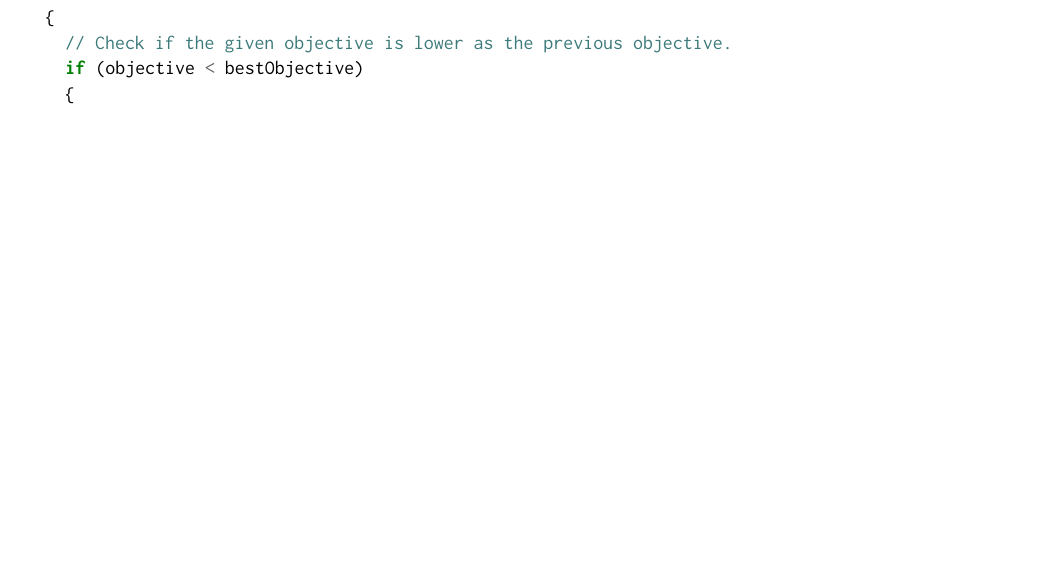
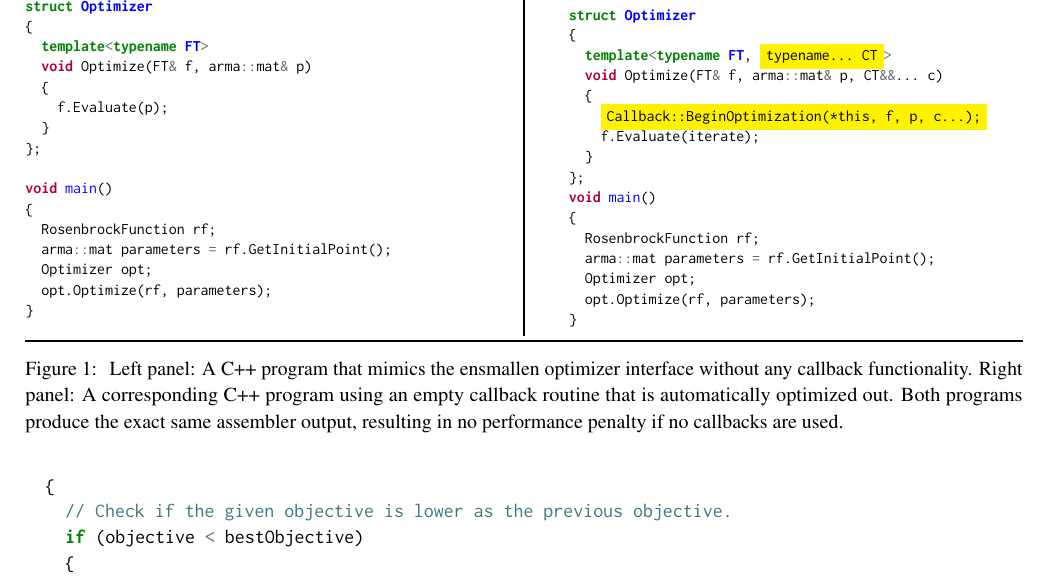
Before and after one commit to rcurtin/ensmallen_tr, a LaTeX document (paper.tex, which reads sections/callbacks.tex): part of page 13 of 16, cut at the place of the change, the shorter picture padded with empty space. Compiled offline with pdfLaTeX.

Commit message:
Add empty-callback example.

```diff
--- a/paper.tex
+++ b/paper.tex
@@ -24,7 +24,7 @@
 \usepackage{bm}
 \usepackage{booktabs}      % for \toprule in tables
 \usepackage{multirow}      % for table multirow
-
+\usepackage{tcolorbox}	   % colorbox in minted
 \usepackage{times}
 %\usepackage{palatino}     % changes the default sans serif font
 \usepackage{inconsolata}   % changes the default typewriter font
--- a/sections/callbacks.tex
+++ b/sections/callbacks.tex
@@ -126,6 +126,71 @@ which provide examples of how to use most of these callback functions.
 
 
 
+\begin{figure}[!tb]
+\centering
+\hrule
+\hrule
+\vspace{0.5ex}
+\begin{minipage}{0.45\textwidth}
+\begin{minted}[fontsize=\footnotesize,stripnl=false]{c++}
+struct Optimizer
+{
+  template<typename FT>
+  void Optimize(FT& f, arma::mat& p)
+  {
+    f.Evaluate(p);
+  }
+};
+
+void main()
+{
+  RosenbrockFunction rf;
+  arma::mat parameters = rf.GetInitialPoint();
+  Optimizer opt;
+  opt.Optimize(rf, parameters);
+}
+
+\end{minted}
+\end{minipage}
+%
+\hfill
+\vline
+\vline
+\hfill
+%
+\begin{minipage}{0.45\textwidth}
+\begin{minted}[escapeinside=||,fontsize=\footnotesize]{c++}
+struct Optimizer
+{
+  template<typename FT, |\colorbox{yellow}{typename... CT}|>
+  void Optimize(FT& f, arma::mat& p, CT&&... c)
+  {
+    |\colorbox{yellow}{Callback::BeginOptimization(*this, f, p, c...);}|
+    f.Evaluate(iterate);
+  }
+};
+void main()
+{
+  RosenbrockFunction rf;
+  arma::mat parameters = rf.GetInitialPoint();
+  Optimizer opt;
+  opt.Optimize(rf, parameters);
+}
+\end{minted}
+\end{minipage}
+\vspace{0.5ex}
+\hrule
+\hrule
+\caption
+  {
+  Left panel: A C++ program that mimics the ensmallen optimizer interface
+  without any callback functionality. Right panel: A corresponding C++ program
+  using an empty callback routine that is automatically optimized out. Both
+  programs produce the exact same assembler output, resulting in no performance
+  penalty if no callbacks are used.
+  }
+\label{fig:manual_vs_automatic_conversion}
+\end{figure}
 
 
 
```
Also changed, not shown: experiments/Makefile (added), 2 other files.
